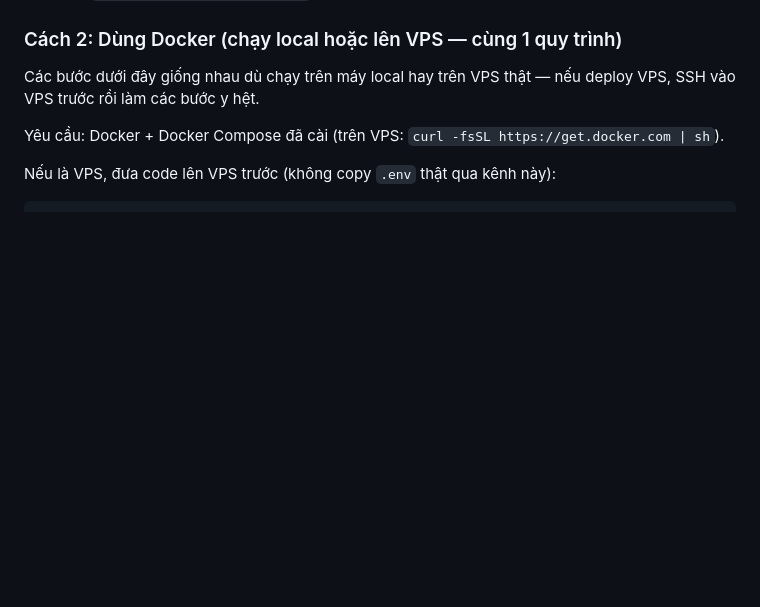
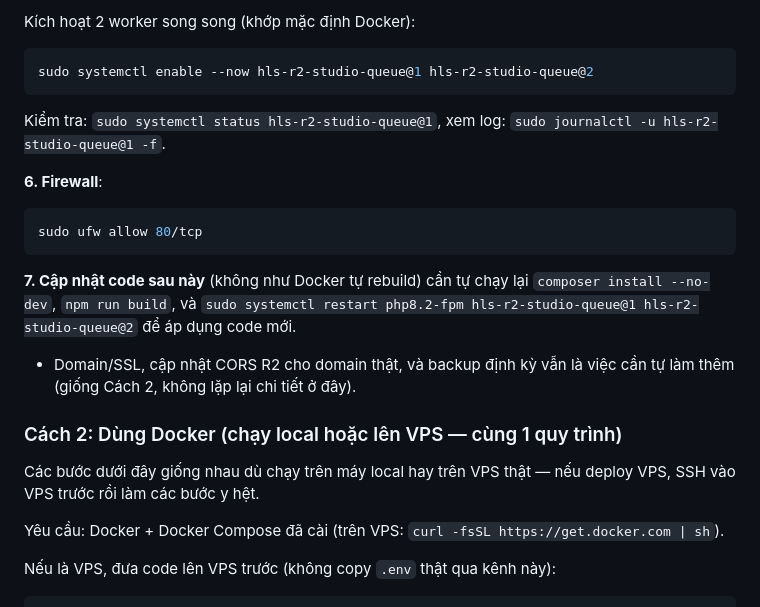
Before and after one commit to pqt-dev/hls-r2-studio, a Markdown page: README.md, the part around one of its changes. Drawn GitHub-style; blank space fills up the shorter version.

````diff
--- a/README.md
+++ b/README.md
@@ -113,3 +195,21 @@ Truy cập `http://localhost:8000/login`.
+Kích hoạt 2 worker song song (khớp mặc định Docker):
+
+```bash
+sudo systemctl enable --now hls-r2-studio-queue@1 hls-r2-studio-queue@2
+```
+
+Kiểm tra: `sudo systemctl status hls-r2-studio-queue@1`, xem log: `sudo journalctl -u hls-r2-studio-queue@1 -f`.
+
+**6. Firewall**:
+
+```bash
+sudo ufw allow 80/tcp
+```
+
+**7. Cập nhật code sau này** (không như Docker tự rebuild) cần tự chạy lại `composer install --no-dev`, `npm run build`, và `sudo systemctl restart php8.2-fpm hls-r2-studio-queue@1 hls-r2-studio-queue@2` để áp dụng code mới.
+
+- Domain/SSL, cập nhật CORS R2 cho domain thật, và backup định kỳ vẫn là việc cần tự làm thêm (giống Cách 2, không lặp lại chi tiết ở đây).
+
 ### Cách 2: Dùng Docker (chạy local hoặc lên VPS — cùng 1 quy trình)
 
 Các bước dưới đây giống nhau dù chạy trên máy local hay trên VPS thật — nếu deploy VPS, SSH vào VPS trước rồi làm các bước y hệt.
````
Also changed, not shown: other parts of README.md (+82 -0 lines).
